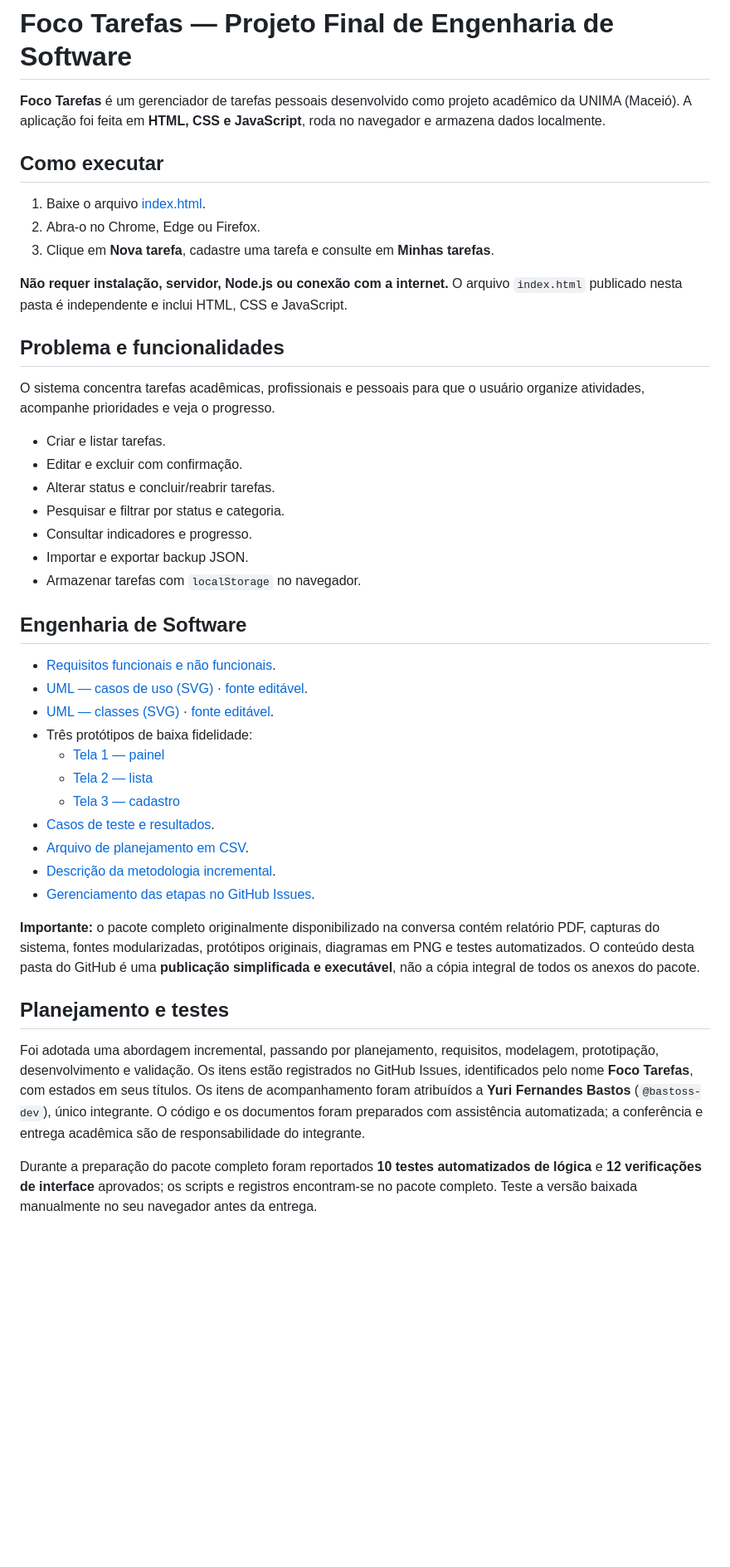
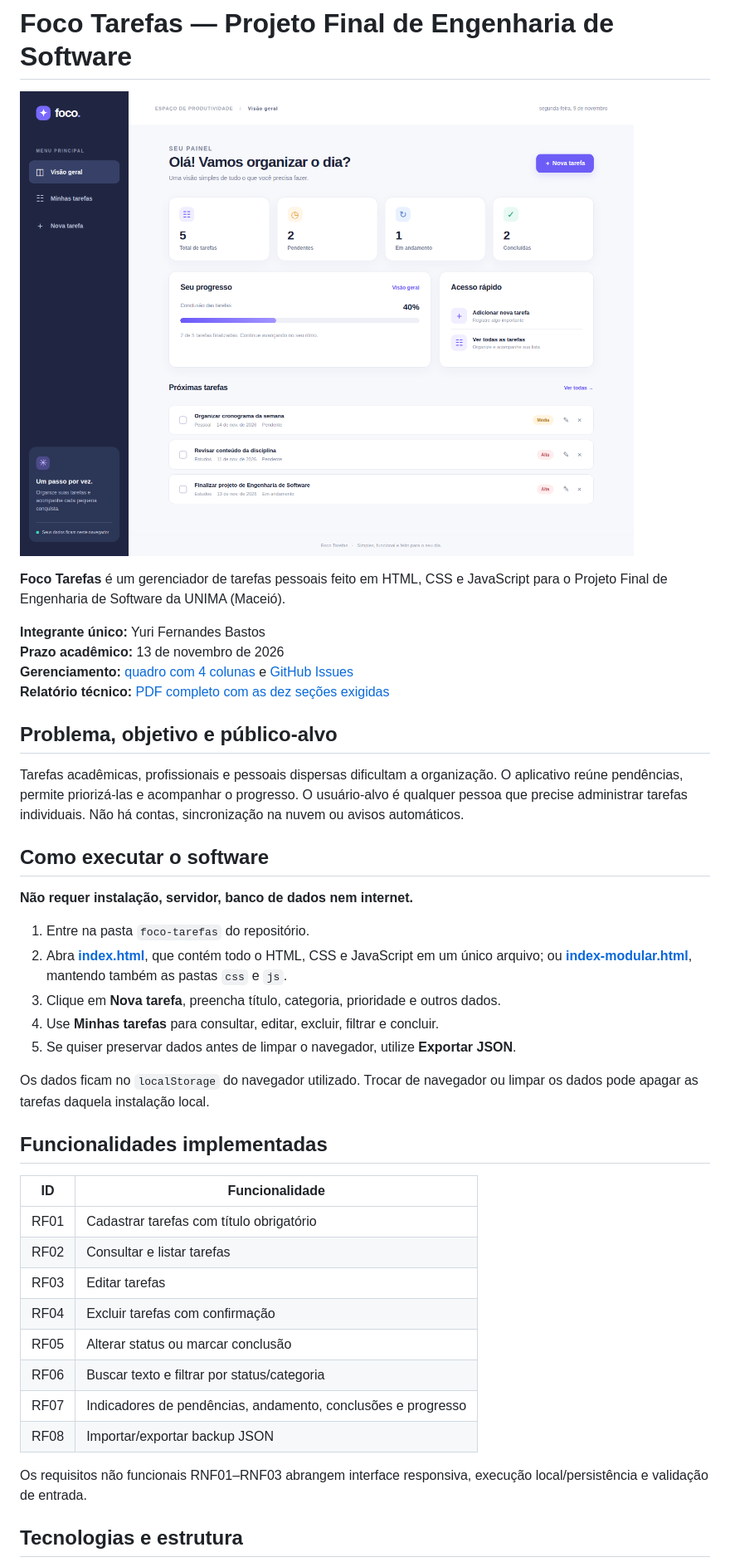
Before and after one commit to bastoss-dev/university-homework, a Markdown page: foco-tarefas/README.md, the part around one of its changes. Shown at 83% size. Rendered like a GitHub page; blank space fills up the shorter version.

Commit message:
docs: conclui documentacao do projeto individual

```diff
--- a/foco-tarefas/README.md
+++ b/foco-tarefas/README.md
@@ -1,46 +1,44 @@
 # Foco Tarefas — Projeto Final de Engenharia de Software
 
-**Foco Tarefas** é um gerenciador de tarefas pessoais desenvolvido como projeto acadêmico da UNIMA (Maceió). A aplicação foi feita em **HTML, CSS e JavaScript**, roda no navegador e armazena dados localmente.
+![Painel do Foco Tarefas](docs/capturas/01-painel.png)
 
-## Como executar
+**Foco Tarefas** é um gerenciador de tarefas pessoais feito em HTML, CSS e JavaScript para o Projeto Final de Engenharia de Software da UNIMA (Maceió).
 
-1. Baixe o arquivo [index.html](index.html).
-2. Abra-o no Chrome, Edge ou Firefox.
-3. Clique em **Nova tarefa**, cadastre uma tarefa e consulte em **Minhas tarefas**.
+**Integrante único:** Yuri Fernandes Bastos
+**Prazo acadêmico:** 13 de novembro de 2026
+**Gerenciamento:** [quadro com 4 colunas](docs/planejamento/quadro-online.md) e [GitHub Issues](https://github.com/bastoss-dev/university-homework/issues?q=is%3Aissue+%22Foco+Tarefas%22)
+**Relatório técnico:** [PDF completo com as dez seções exigidas](docs/relatorio-final.pdf)
 
-**Não requer instalação, servidor, Node.js ou conexão com a internet.** O arquivo `index.html` publicado nesta pasta é independente e inclui HTML, CSS e JavaScript.
+## Problema, objetivo e público-alvo
 
-## Problema e funcionalidades
+Tarefas acadêmicas, profissionais e pessoais dispersas dificultam a organização. O aplicativo reúne pendências, permite priorizá-las e acompanhar o progresso. O usuário-alvo é qualquer pessoa que precise administrar tarefas individuais. Não há contas, sincronização na nuvem ou avisos automáticos.
 
-O sistema concentra tarefas acadêmicas, profissionais e pessoais para que o usuário organize atividades, acompanhe prioridades e veja o progresso.
+## Como executar o software
 
-- Criar e listar tarefas.
-- Editar e excluir com confirmação.
-- Alterar status e concluir/reabrir tarefas.
-- Pesquisar e filtrar por status e categoria.
-- Consultar indicadores e progresso.
-- Importar e exportar backup JSON.
-- Armazenar tarefas com `localStorage` no navegador.
+**Não requer instalação, servidor, banco de dados nem internet.**
 
-## Engenharia de Software
+1. Entre na pasta `foco-tarefas` do repositório.
+2. Abra **[index.html](index.html)**, que contém todo o HTML, CSS e JavaScript em um único arquivo; ou **[index-modular.html](index-modular.html)**, mantendo também as pastas `css` e `js`.
+3. Clique em **Nova tarefa**, preencha título, categoria, prioridade e outros dados.
+4. Use **Minhas tarefas** para consultar, editar, excluir, filtrar e concluir.
+5. Se quiser preservar dados antes de limpar o navegador, utilize **Exportar JSON**.
 
-- [Requisitos funcionais e não funcionais](docs/requisitos.md).
-- [UML — casos de uso (SVG)](docs/uml/casos-de-uso.svg) · [fonte editável](docs/uml/casos-de-uso.puml).
-- [UML — classes (SVG)](docs/uml/classes.svg) · [fonte editável](docs/uml/classes.puml).
-- Três protótipos de baixa fidelidade:
-  - [Tela 1 — painel](docs/prototipos/01-painel.svg)
-  - [Tela 2 — lista](docs/prototipos/02-lista.svg)
-  - [Tela 3 — cadastro](docs/prototipos/03-formulario.svg)
-- [Casos de teste e resultados](docs/testes.md).
-- [Arquivo de planejamento em CSV](docs/planejamento/tarefas.csv).
-- [Descrição da metodologia incremental](docs/planejamento/README.md).
-- [Gerenciamento das etapas no GitHub Issues](https://github.com/bastoss-dev/university-homework/issues?q=is%3Aissue+%22Foco+Tarefas%22).
+Os dados ficam no `localStorage` do navegador utilizado. Trocar de navegador ou limpar os dados pode apagar as tarefas daquela instalação local.
 
-**Importante:** o pacote completo originalmente disponibilizado na conversa contém relatório PDF, capturas do sistema, fontes modularizadas, protótipos originais, diagramas em PNG e testes automatizados. O conteúdo desta pasta do GitHub é uma **publicação simplificada e executável**, não a cópia integral de todos os anexos do pacote.
+## Funcionalidades implementadas
 
-## Planejamento e testes
+| ID | Funcionalidade |
+|---|---|
+| RF01 | Cadastrar tarefas com título obrigatório |
+| RF02 | Consultar e listar tarefas |
+| RF03 | Editar tarefas |
+| RF04 | Excluir tarefas com confirmação |
+| RF05 | Alterar status ou marcar conclusão |
+| RF06 | Buscar texto e filtrar por status/categoria |
+| RF07 | Indicadores de pendências, andamento, conclusões e progresso |
+| RF08 | Importar/exportar backup JSON |
 
-Foi adotada uma abordagem incremental, passando por planejamento, requisitos, modelagem, prototipação, desenvolvimento e validação. Os itens estão registrados no GitHub Issues, identificados pelo nome **Foco Tarefas**, com estados em seus títulos. Os itens de acompanhamento foram atribuídos a **Yuri Fernandes Bastos** (`@bastoss-dev`), único integrante. O código e os documentos foram preparados com assistência automatizada; a conferência e entrega acadêmica são de responsabilidade do integrante.
+Os requisitos não funcionais RNF01–RNF03 abrangem interface responsiva, execução local/persistência e validação de entrada.
 
-Durante a preparação do pacote completo foram reportados **10 testes automatizados de lógica** e **12 verificações de interface** aprovados; os scripts e registros encontram-se no pacote completo. Teste a versão baixada manualmente no seu navegador antes da entrega.
+## Tecnologias e estrutura
 
```
Also changed, not shown: other parts of foco-tarefas/README.md (+78 -12 lines).
